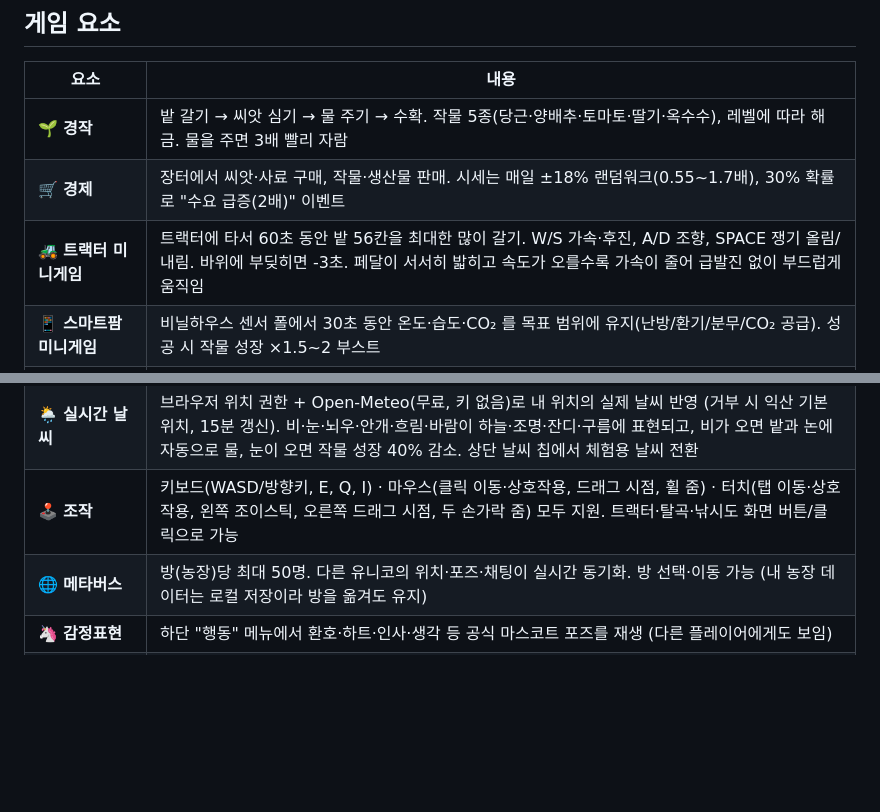
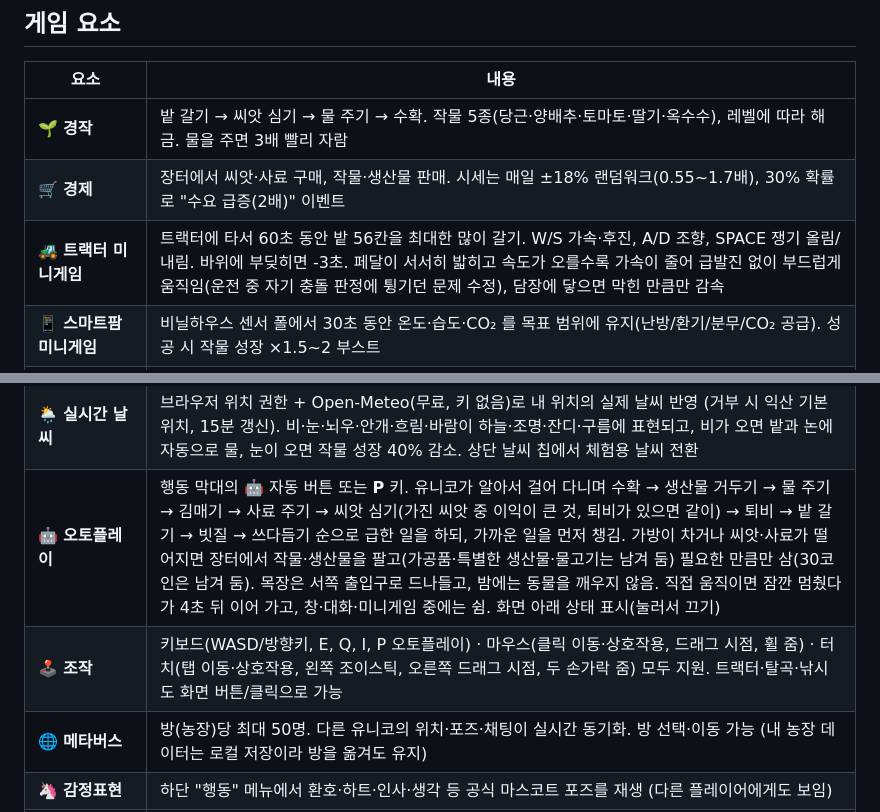
Before and after one commit to kimjs3176-prog/unico-farming, a Markdown page: README.md, 2 parts joined by grey strips. Drawn GitHub-style; blank space fills up the shorter version.

```diff
--- a/README.md
+++ b/README.md
@@ -23,7 +23,7 @@
 |---|---|
 | 🌱 **경작** | 밭 갈기 → 씨앗 심기 → 물 주기 → 수확. 작물 5종(당근·양배추·토마토·딸기·옥수수), 레벨에 따라 해금. 물을 주면 3배 빨리 자람 |
 | 🛒 **경제** | 장터에서 씨앗·사료 구매, 작물·생산물 판매. 시세는 매일 ±18% 랜덤워크(0.55~1.7배), 30% 확률로 "수요 급증(2배)" 이벤트 |
-| 🚜 **트랙터 미니게임** | 트랙터에 타서 60초 동안 밭 56칸을 최대한 많이 갈기. W/S 가속·후진, A/D 조향, SPACE 쟁기 올림/내림. 바위에 부딪히면 -3초. 페달이 서서히 밟히고 속도가 오를수록 가속이 줄어 급발진 없이 부드럽게 움직임 |
+| 🚜 **트랙터 미니게임** | 트랙터에 타서 60초 동안 밭 56칸을 최대한 많이 갈기. W/S 가속·후진, A/D 조향, SPACE 쟁기 올림/내림. 바위에 부딪히면 -3초. 페달이 서서히 밟히고 속도가 오를수록 가속이 줄어 급발진 없이 부드럽게 움직임(운전 중 자기 충돌 판정에 튕기던 문제 수정), 담장에 닿으면 막힌 만큼만 감속 |
 | 📱 **스마트팜 미니게임** | 비닐하우스 센서 폴에서 30초 동안 온도·습도·CO₂ 를 목표 범위에 유지(난방/환기/분무/CO₂ 공급). 성공 시 작물 성장 ×1.5~2 부스트 |
 | 🐄 **목장** | 젖소·양·닭에게 사료를 주면 일정 시간 후 우유·양털·달걀 생산 → 장터 판매. 젖소·양은 뼈대 애니메이션(젖소 얼룩무늬 셰이더), 닭은 저폴리 암탉(종종걸음·모이 쪼기), 말·당나귀·알파카는 쓰다듬기 가능 |
 | 🐕 **반려견 콩이** | 시바견이 졸졸 따라다니고, 멀어지면 뛰어오고, 쉬면 앉아 두리번. 가까이에서 E/탭으로 쓰다듬기, 트랙터를 몰면 뒤따라 달림 |
@@ -43,7 +43,8 @@
 | 📜 **퀘스트 / 레벨** | 퀘스트 43개(벼농사·낚시·낚시터·수영·잠수·김매기·채집·우정·도감 포함), 보상으로 코인·XP, 레벨업 시 새 작물 해금 |
 | 🌅 **낮/밤** | 하루 6분. 태양 각도·하늘색·조명이 바뀌고 아침마다 시세 갱신, 밤에는 가로등 점등·반딧불이 |
 | 🌦️ **실시간 날씨** | 브라우저 위치 권한 + Open-Meteo(무료, 키 없음)로 내 위치의 실제 날씨 반영 (거부 시 익산 기본 위치, 15분 갱신). 비·눈·뇌우·안개·흐림·바람이 하늘·조명·잔디·구름에 표현되고, 비가 오면 밭과 논에 자동으로 물, 눈이 오면 작물 성장 40% 감소. 상단 날씨 칩에서 체험용 날씨 전환 |
-| 🕹️ **조작** | 키보드(WASD/방향키, E, Q, I) · 마우스(클릭 이동·상호작용, 드래그 시점, 휠 줌) · 터치(탭 이동·상호작용, 왼쪽 조이스틱, 오른쪽 드래그 시점, 두 손가락 줌) 모두 지원. 트랙터·탈곡·낚시도 화면 버튼/클릭으로 가능 |
+| 🤖 **오토플레이** | 행동 막대의 🤖 자동 버튼 또는 **P** 키. 유니코가 알아서 걸어 다니며 수확 → 생산물 거두기 → 물 주기 → 김매기 → 사료 주기 → 씨앗 심기(가진 씨앗 중 이익이 큰 것, 퇴비가 있으면 같이) → 퇴비 → 밭 갈기 → 빗질 → 쓰다듬기 순으로 급한 일을 하되, 가까운 일을 먼저 챙김. 가방이 차거나 씨앗·사료가 떨어지면 장터에서 작물·생산물을 팔고(가공품·특별한 생산물·물고기는 남겨 둠) 필요한 만큼만 삼(30코인은 남겨 둠). 목장은 서쪽 출입구로 드나들고, 밤에는 동물을 깨우지 않음. 직접 움직이면 잠깐 멈췄다가 4초 뒤 이어 가고, 창·대화·미니게임 중에는 쉼. 화면 아래 상태 표시(눌러서 끄기) |
+| 🕹️ **조작** | 키보드(WASD/방향키, E, Q, I, P 오토플레이) · 마우스(클릭 이동·상호작용, 드래그 시점, 휠 줌) · 터치(탭 이동·상호작용, 왼쪽 조이스틱, 오른쪽 드래그 시점, 두 손가락 줌) 모두 지원. 트랙터·탈곡·낚시도 화면 버튼/클릭으로 가능 |
 | 🌐 **메타버스** | 방(농장)당 최대 50명. 다른 유니코의 위치·포즈·채팅이 실시간 동기화. 방 선택·이동 가능 (내 농장 데이터는 로컬 저장이라 방을 옮겨도 유지) |
 | 🦄 **감정표현** | 하단 "행동" 메뉴에서 환호·하트·인사·생각 등 공식 마스코트 포즈를 재생 (다른 플레이어에게도 보임) |
 | 🎯 **목표 안내** | 왼쪽 위에 지금 할 일·진행도·거리·방향 화살표, 실제 장소에는 노란 빛기둥. 완료하면 눌러서 바로 보상 |
```
Also changed, not shown: docs/DAILY_LOG.md (+6 -0 lines), auto_mob.png (added), 7 other files.
